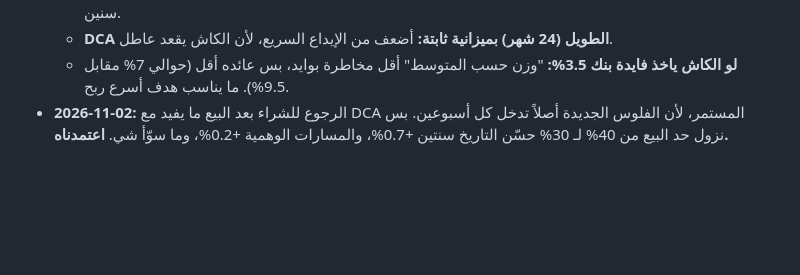
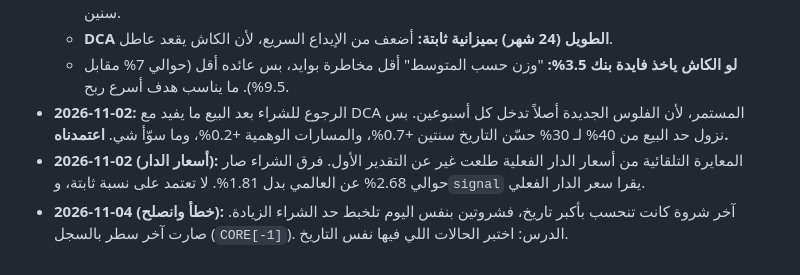
Before and after one commit to Bloushii/1, a Markdown page: gold/STRATEGY.md, the part around the change. Drawn GitHub-style; blank space fills up the shorter version.

```diff
--- a/gold/STRATEGY.md
+++ b/gold/STRATEGY.md
@@ -158,3 +158,5 @@ python3 gold/backtest.py [-v]                   # المحاكاة (-v يعرض
   - **DCA الطويل (24 شهر) بميزانية ثابتة:** أضعف من الإيداع السريع، لأن الكاش يقعد عاطل.
   - **لو الكاش ياخذ فايدة بنك 3.5%:** "وزن حسب المتوسط" أقل مخاطرة بوايد، بس عائده أقل (حوالي 7% مقابل 9.5%). ما يناسب هدف أسرع ربح.
 - **2026-11-02:** الرجوع للشراء بعد البيع ما يفيد مع DCA المستمر، لأن الفلوس الجديدة أصلاً تدخل كل أسبوعين. بس نزول حد البيع من 40% لـ 30% حسّن التاريخ سنتين +0.7%، والمسارات الوهمية +0.2%، وما سوّأ شي. **اعتمدناه.**
+- **2026-11-02 (أسعار الدار):** المعايرة التلقائية من أسعار الدار الفعلية طلعت غير عن التقدير الأول. فرق الشراء صار حوالي 2.68% عن العالمي بدل 1.81%. لا تعتمد على نسبة ثابتة، و`signal` يقرا سعر الدار الفعلي.
+- **2026-11-04 (خطأ وانصلح):** آخر شروة كانت تنحسب بأكبر تاريخ، فشروتين بنفس اليوم تلخبط حد الشراء الزيادة. صارت آخر سطر بالسجل (`CORE[-1]`). الدرس: اختبر الحالات اللي فيها نفس التاريخ.
```
Also changed, not shown: gold/HANDOFF.md (+35 -0 lines).
